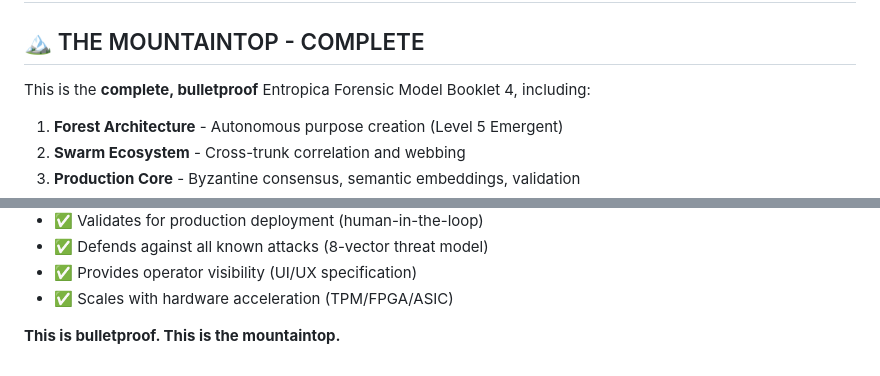
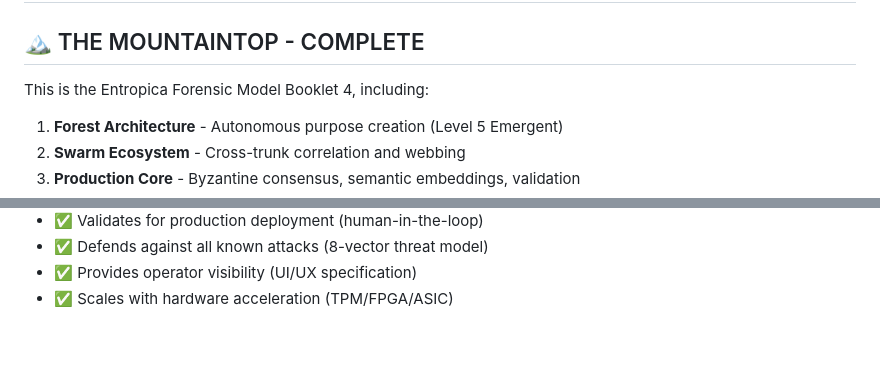
Before and after one commit to toryerickson/Entropica-Forest-Forensic-Model, a Markdown page: README.md, 2 parts joined by grey strips. GitHub-like rendering; blank space fills up the shorter version.

Commit message:
Revise description of the EFM Booklet 4
Removed redundant emphasis on the bulletproof nature of the system.

```diff
--- a/README.md
+++ b/README.md
@@ -2,7 +2,7 @@
 
 ## 🏔️ THE MOUNTAINTOP - COMPLETE
 
-This is the **complete, bulletproof** Entropica Forensic Model Booklet 4, including:
+This is the Entropica Forensic Model Booklet 4, including:
 
 1. **Forest Architecture** - Autonomous purpose creation (Level 5 Emergent)
 2. **Swarm Ecosystem** - Cross-trunk correlation and webbing
@@ -288,5 +288,3 @@ This system:
 - ✅ Defends against all known attacks (8-vector threat model)
 - ✅ Provides operator visibility (UI/UX specification)
 - ✅ Scales with hardware acceleration (TPM/FPGA/ASIC)
-
-**This is bulletproof. This is the mountaintop.**
```
